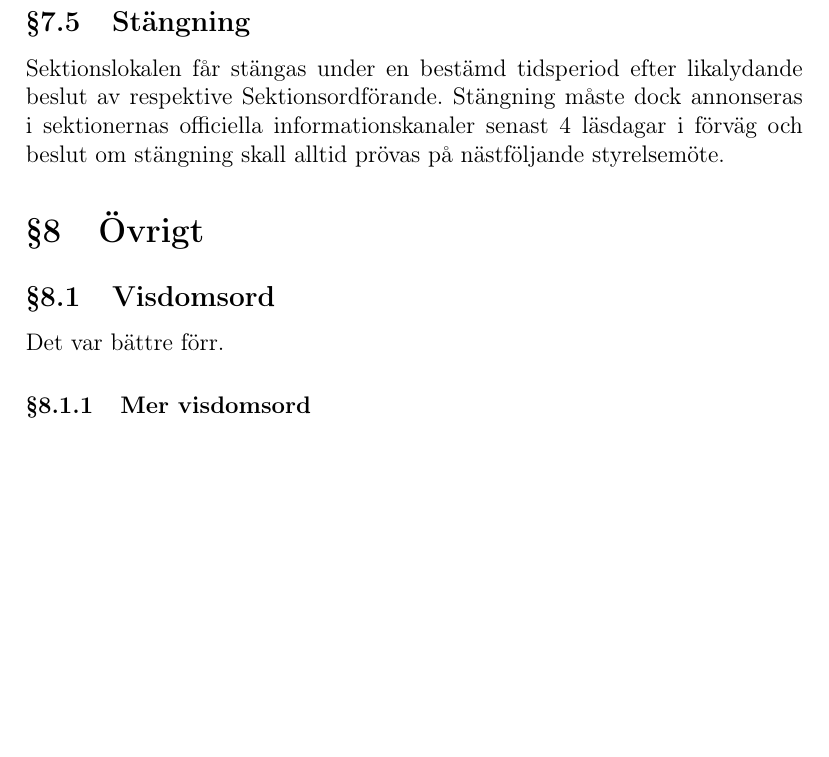
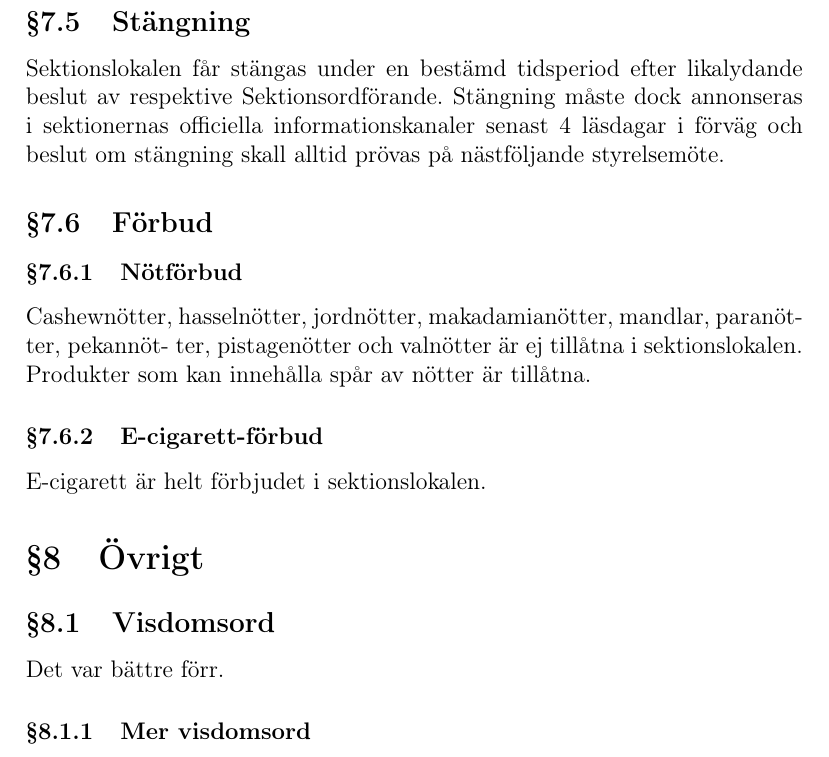
Before and after one commit to vlle1/styrdokument, a LaTeX document (reglemente.tex): part of page 32 of 32, cut so that both start at the same text, the shorter picture padded with empty space. Compiled offline with pdfLaTeX.

Commit message:
Budget-SM 2015: Motion angående justering av förbuden i META

```diff
--- a/reglemente.tex
+++ b/reglemente.tex
@@ -1299,6 +1299,16 @@ beslut av respektive Sektionsordförande. Stängning måste dock annonseras i
 sektionernas officiella informationskanaler senast 4 läsdagar i förväg och
 beslut om stängning skall alltid prövas på nästföljande styrelsemöte.
 
+\subsection{Förbud}
+
+\subsubsection{Nötförbud}
+Cashewnötter, hasselnötter, jordnötter, makadamianötter, mandlar, paranötter, pekannöt-
+ter, pistagenötter och valnötter är ej tillåtna i sektionslokalen. Produkter som kan innehålla
+spår av nötter är tillåtna.
+
+\subsubsection{E-cigarett-förbud}
+E-cigarett är helt förbjudet i sektionslokalen.
+
 \section{Övrigt}
 
 \subsection{Visdomsord}
```
